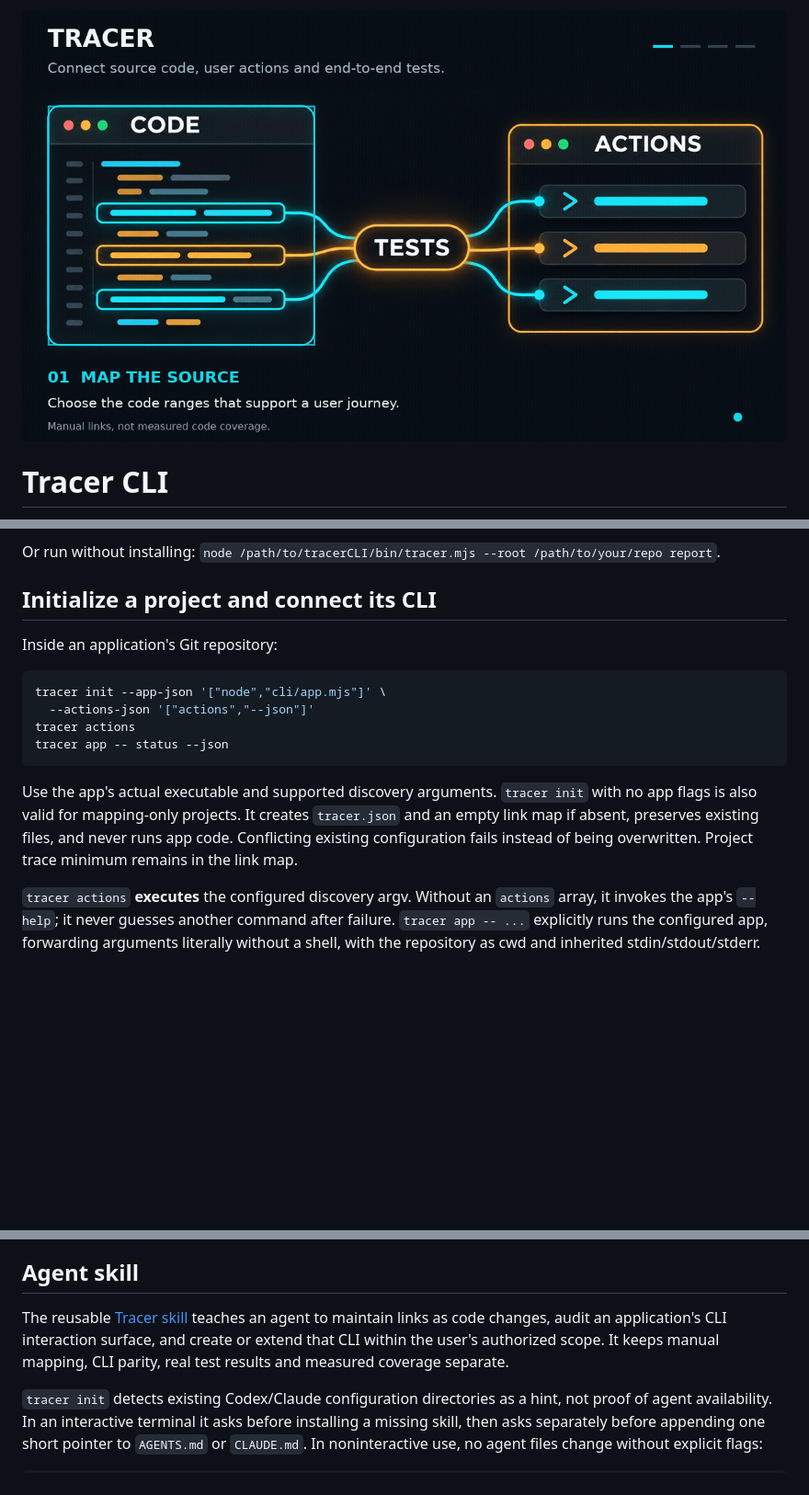
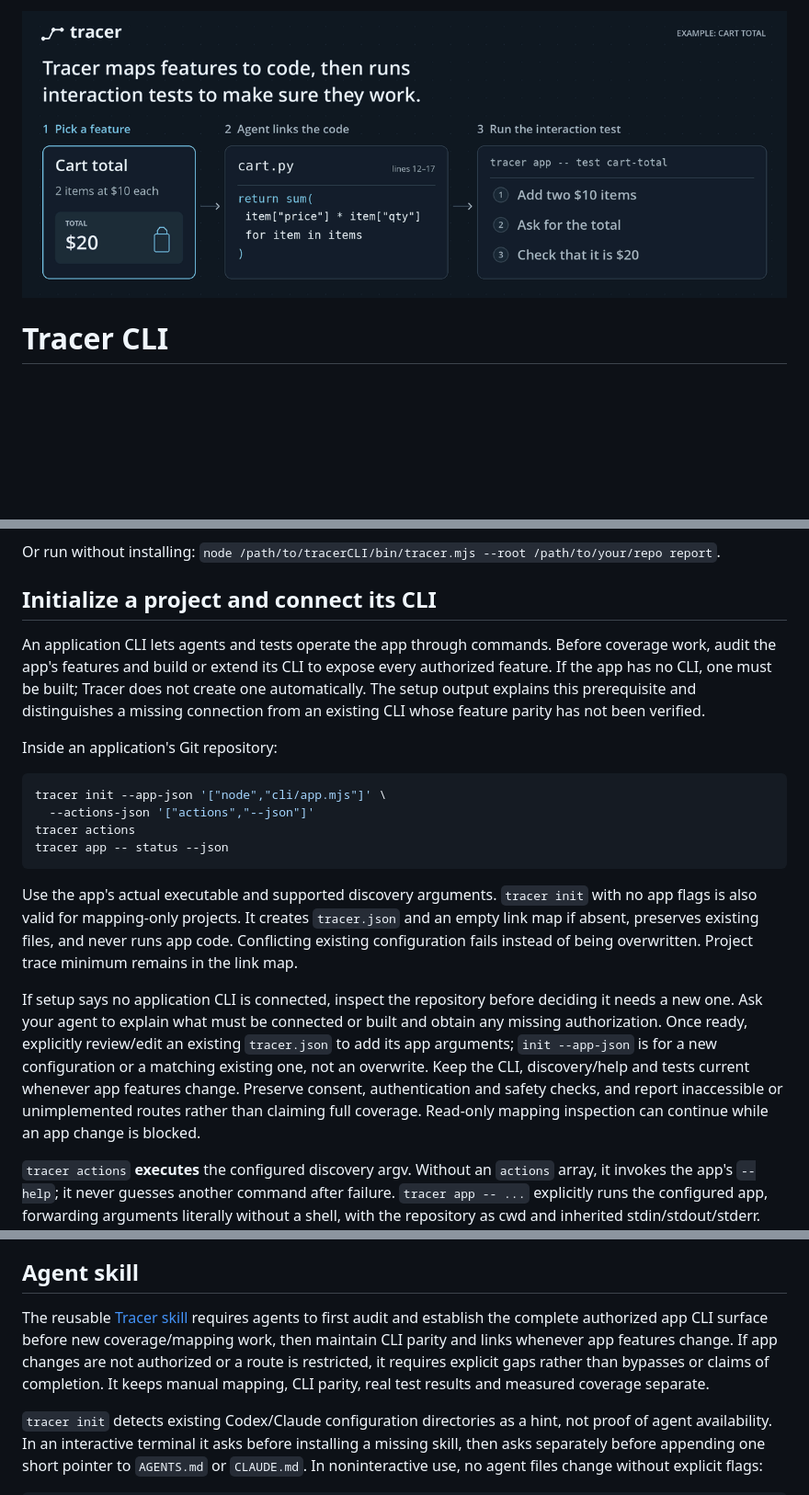
Before and after one commit to pcopu/tracerCLI, a Markdown page: README.md, 3 parts joined by grey strips. Shown at 92% size. Drawn GitHub-style; pictures changed too: docs/assets/tracer-features-code-tests.gif (added); blank space fills up the shorter version.

Commit message:
Guide complete app CLI setup and ongoing parity, refresh README animation

````diff
--- a/README.md
+++ b/README.md
@@ -1,4 +1,4 @@
-![Tracer: source ranges connect to ordered CLI actions and manual test witnesses; changed snippets require review.](docs/assets/tracer-demo.gif)
+![Tracer: connect app features, CLI journeys, source code and tests. Illustrated workflow, not recorded execution.](docs/assets/tracer-features-code-tests.gif)
 
 # Tracer CLI
 
@@ -49,6 +49,8 @@ Or run without installing: `node /path/to/tracerCLI/bin/tracer.mjs --root /path/
 
 ## Initialize a project and connect its CLI
 
+An application CLI lets agents and tests operate the app through commands. Before coverage work, audit the app's features and build or extend its CLI to expose every authorized feature. If the app has no CLI, one must be built; Tracer does not create one automatically. The setup output explains this prerequisite and distinguishes a missing connection from an existing CLI whose feature parity has not been verified.
+
 Inside an application's Git repository:
 
 ```sh
@@ -59,6 +61,8 @@ tracer app -- status --json
 ```
 
 Use the app's actual executable and supported discovery arguments. `tracer init` with no app flags is also valid for mapping-only projects. It creates `tracer.json` and an empty link map if absent, preserves existing files, and never runs app code. Conflicting existing configuration fails instead of being overwritten. Project trace minimum remains in the link map.
+
+If setup says no application CLI is connected, inspect the repository before deciding it needs a new one. Ask your agent to explain what must be connected or built and obtain any missing authorization. Once ready, explicitly review/edit an existing `tracer.json` to add its app arguments; `init --app-json` is for a new configuration or a matching existing one, not an overwrite. Keep the CLI, discovery/help and tests current whenever app features change. Preserve consent, authentication and safety checks, and report inaccessible or unimplemented routes rather than claiming full coverage. Read-only mapping inspection can continue while an app change is blocked.
 
 `tracer actions` **executes** the configured discovery argv. Without an `actions` array, it invokes the app's `--help`; it never guesses another command after failure. `tracer app -- ...` explicitly runs the configured app, forwarding arguments literally without a shell, with the repository as cwd and inherited stdin/stdout/stderr. Exit codes and cancellation signals are propagated. Inspect and trust `tracer.json` before either command: executable configuration is code, not passive metadata. Mapping commands do not read or execute it.
 
@@ -112,7 +116,7 @@ Hashes are never silently refreshed. The version-1 sidecar lives at `docs/testin
 
 ## Agent skill
 
-The reusable [Tracer skill](skills/tracer/SKILL.md) teaches an agent to maintain links as code changes, audit an application's CLI interaction surface, and create or extend that CLI within the user's authorized scope. It keeps manual mapping, CLI parity, real test results and measured coverage separate.
+The reusable [Tracer skill](skills/tracer/SKILL.md) requires agents to first audit and establish the complete authorized app CLI surface before new coverage/mapping work, then maintain CLI parity and links whenever app features change. If app changes are not authorized or a route is restricted, it requires explicit gaps rather than bypasses or claims of completion. It keeps manual mapping, CLI parity, real test results and measured coverage separate.
 
 `tracer init` detects existing Codex/Claude configuration directories as a hint, not proof of agent availability. In an interactive terminal it asks before installing a missing skill, then asks separately before appending one short pointer to `AGENTS.md` or `CLAUDE.md`. In noninteractive use, no agent files change without explicit flags:
 
````
Also changed, not shown: docs/guide.md (+6 -0 lines), skills/tracer/SKILL.md (+7 -1 lines), 8 other files.
